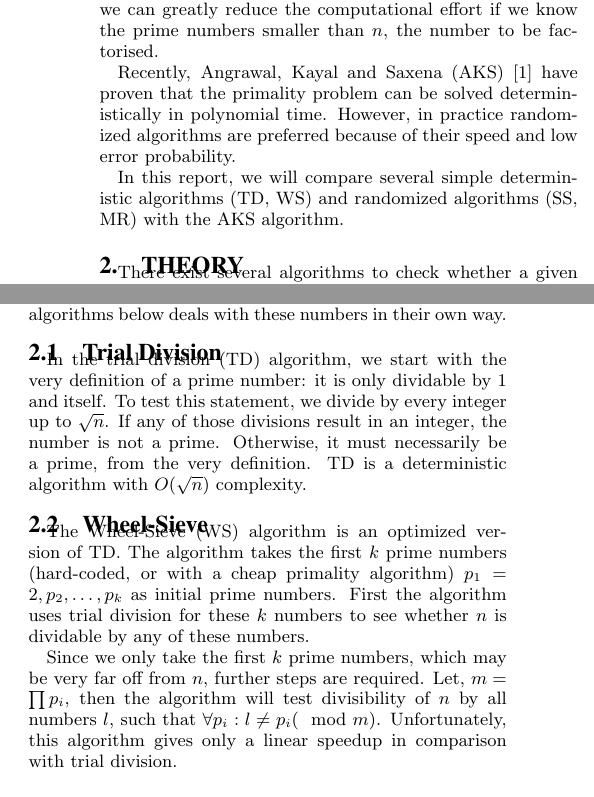
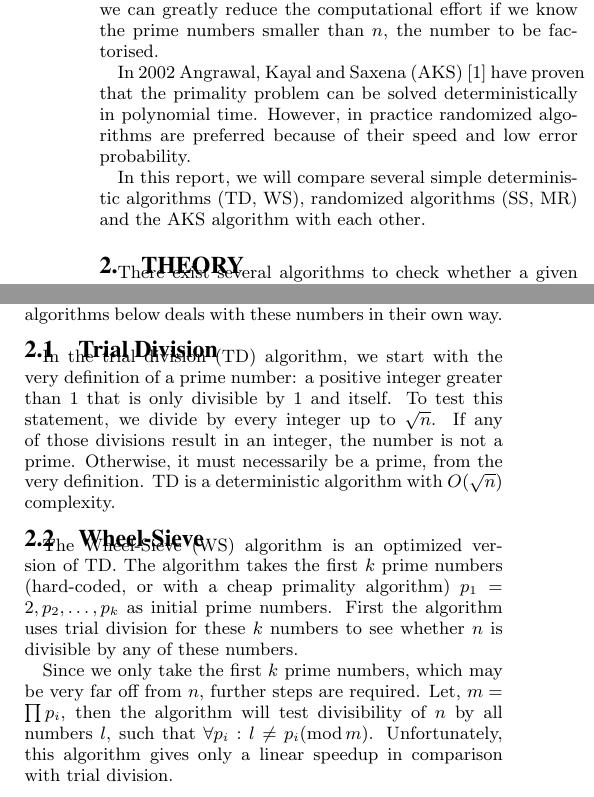
Before and after one commit to floquation/Primality, a LaTeX paper (Primality_LaTeX/src/document.tex, which reads Primality_LaTeX/src/introduction.tex, Primality_LaTeX/src/theory.tex): two parts of the columns of page 1 of 3, joined at a grey line, cut so that both start at the same text. Compiled offline with pdfLaTeX.

Commit message:
introduction

```diff
--- a/Primality_LaTeX/src/introduction.tex
+++ b/Primality_LaTeX/src/introduction.tex
@@ -8,10 +8,10 @@ Many encryption algorithms, e.g. RSA, rely on the fact that factoring large numb
 However, since every number may be factorised using prime numbers,
 we can greatly reduce the computational effort if we know the prime numbers smaller than $n$, the number to be factorised.
 
-Recently, Angrawal, Kayal and Saxena (AKS) \cite{AKS} have proven that the primality problem can be solved deterministically in polynomial time.
+In 2002 Angrawal, Kayal and Saxena (AKS) \cite{AKS} have proven that the primality problem can be solved deterministically in polynomial time.
 However, in practice randomized algorithms are preferred because of their speed and low error probability.
 
-In this report, we will compare several simple deterministic algorithms (TD, WS) and randomized algorithms (SS, MR) with the AKS algorithm.
+In this report, we will compare several simple deterministic algorithms (TD, WS), randomized algorithms (SS, MR) and the AKS algorithm with each other.
 
 
 
--- a/Primality_LaTeX/src/theory.tex
+++ b/Primality_LaTeX/src/theory.tex
@@ -13,7 +13,7 @@ They are the so-called ``Carmichael numbers''.
 Each of the randomized algorithms below deals with these numbers in their own way.
 
 \subsection{Trial Division} \label{sec:TD_theory}
-In the trial division (TD) algorithm, we start with the very definition of a prime number: it is only dividable by 1 and itself.
+In the trial division (TD) algorithm, we start with the very definition of a prime number: a positive integer greater than 1 that is only divisible by 1 and itself.
 To test this statement, we divide by every integer up to $\sqrt{n}$.
 If any of those divisions result in an integer, the number is not a prime.
 Otherwise, it must necessarily be a prime, from the very definition.
@@ -22,11 +22,11 @@ TD is a deterministic algorithm with $O(\sqrt{n})$ complexity.
 \subsection{Wheel-Sieve} \label{sec:WS_theory}
 The Wheel-Sieve (WS) algorithm is an optimized version of TD.
 The algorithm takes the first $k$ prime numbers (hard-coded, or with a cheap primality algorithm) $p_1=2, p_2, \ldots, p_k$ as initial prime numbers.
-First the algorithm uses trial division for these $k$ numbers to see whether $n$ is dividable by any of these numbers.
+First the algorithm uses trial division for these $k$ numbers to see whether $n$ is divisible by any of these numbers.
 
 Since we only take the first $k$ prime numbers, which may be very far off from $n$, further steps are required.
 Let, $m = \prod p_i$,
-then the algorithm will test divisibility of $n$ by all numbers $l$, such that $\forall p_i: l \neq p_i (\mod m)$.
+then the algorithm will test divisibility of $n$ by all numbers $l$, such that $\forall p_i: l \neq p_i (\mathrm{mod}\, m)$.
 Unfortunately, this algorithm gives only a linear speedup in comparison with trial division.
 
 \subsection{Solovay-Strassen} \label{sec:SS_theory}
```
Also changed, not shown: 1 other file.
